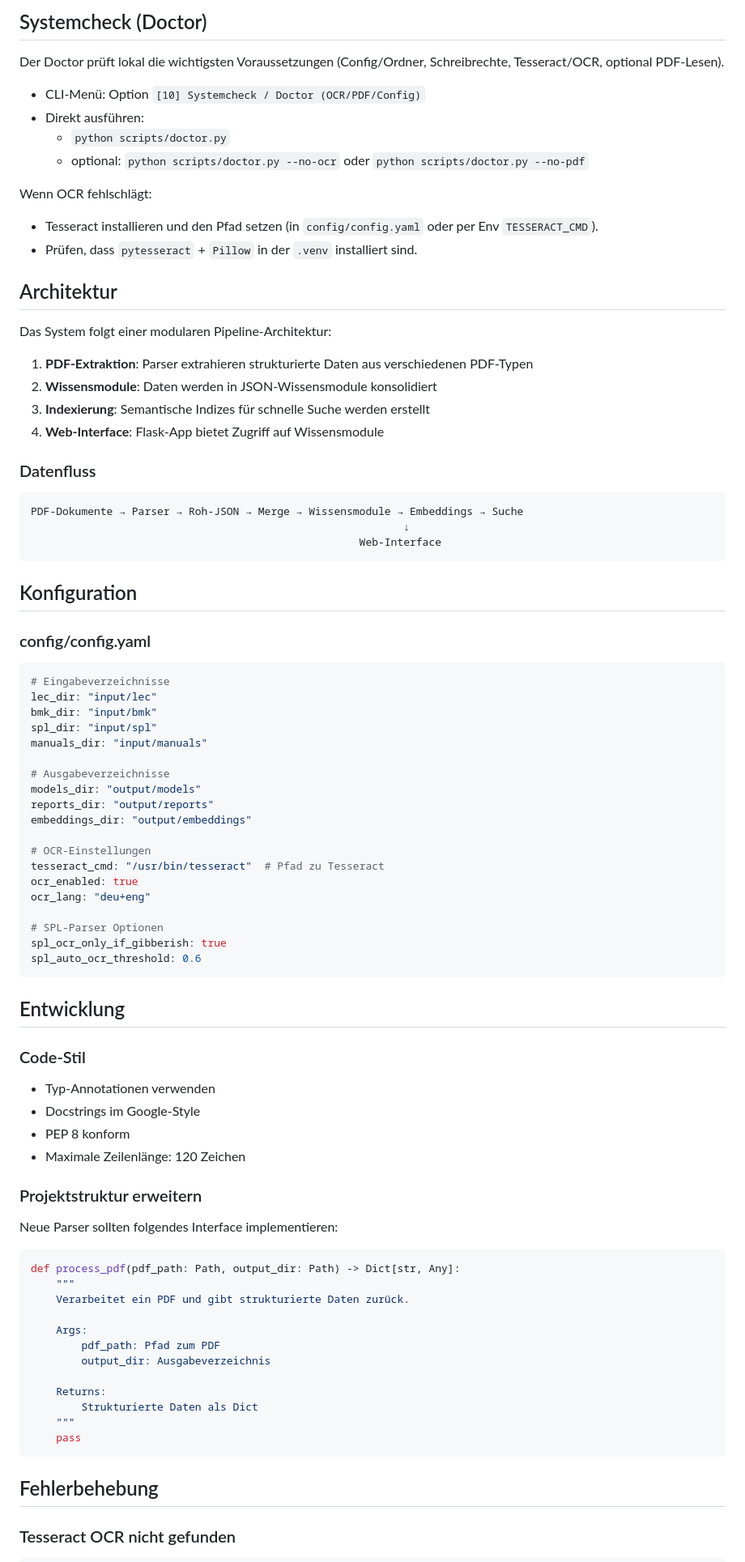
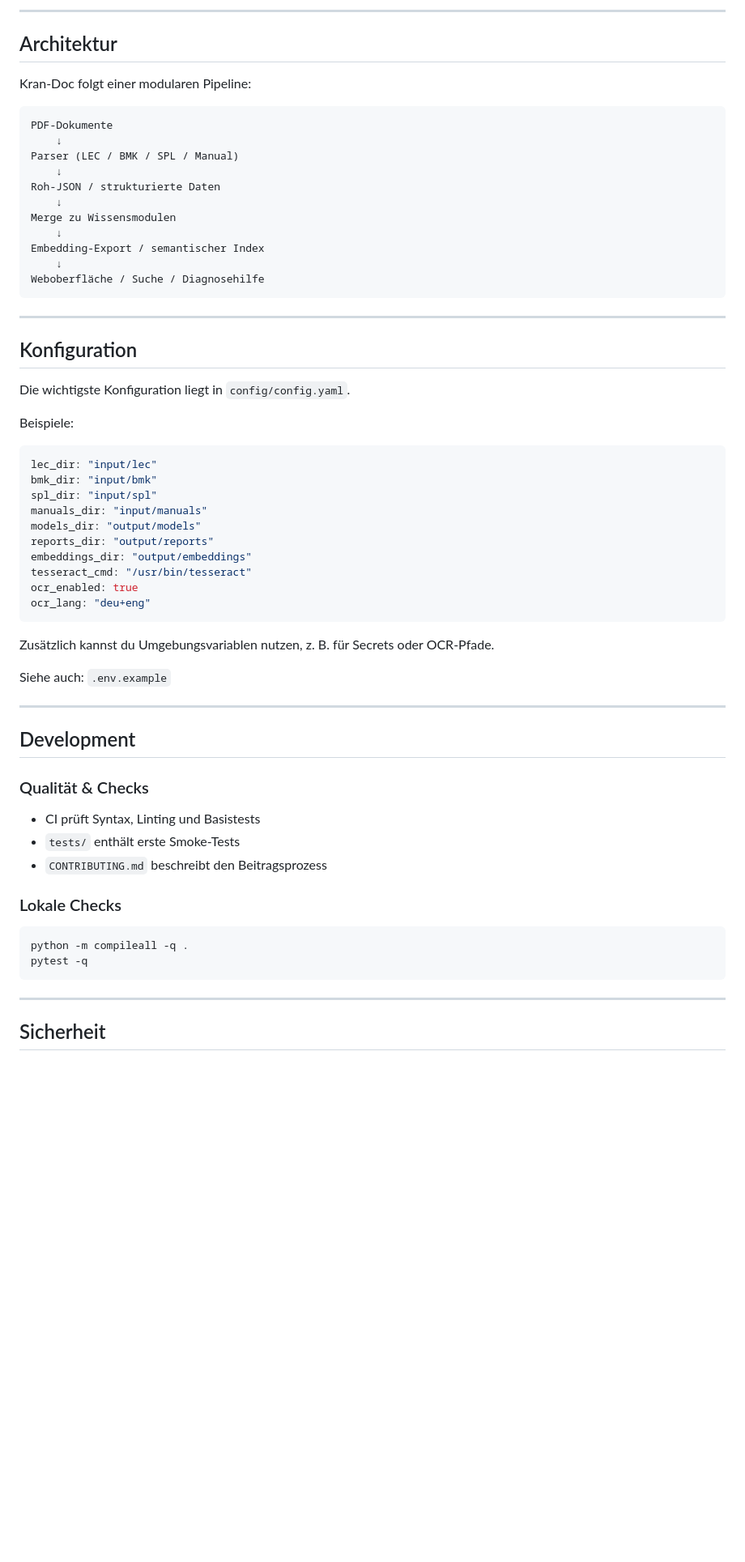
Before and after one commit to Gregorfun/Kran-doc, a Markdown page: README.md, the part around one of its changes. Shown at 81% size. Drawn GitHub-style; blank space fills up the shorter version.

````diff
--- a/README.md
+++ b/README.md
@@ -156,90 +135,68 @@ kran-tools/
 ```
 
-## Systemcheck (Doctor)
-
-Der Doctor prüft lokal die wichtigsten Voraussetzungen (Config/Ordner, Schreibrechte, Tesseract/OCR, optional PDF-Lesen).
-
-- CLI-Menü: Option `[10] Systemcheck / Doctor (OCR/PDF/Config)`
-- Direkt ausführen:
-   - `python scripts/doctor.py`
-   - optional: `python scripts/doctor.py --no-ocr` oder `python scripts/doctor.py --no-pdf`
-
-Wenn OCR fehlschlägt:
-- Tesseract installieren und den Pfad setzen (in `config/config.yaml` oder per Env `TESSERACT_CMD`).
-- Prüfen, dass `pytesseract` + `Pillow` in der `.venv` installiert sind.
+---
 
 ## Architektur
 
-Das System folgt einer modularen Pipeline-Architektur:
+Kran-Doc folgt einer modularen Pipeline:
 
-1. **PDF-Extraktion**: Parser extrahieren strukturierte Daten aus verschiedenen PDF-Typen
-2. **Wissensmodule**: Daten werden in JSON-Wissensmodule konsolidiert
-3. **Indexierung**: Semantische Indizes für schnelle Suche werden erstellt
-4. **Web-Interface**: Flask-App bietet Zugriff auf Wissensmodule
+```text
+PDF-Dokumente
+    ↓
+Parser (LEC / BMK / SPL / Manual)
+    ↓
+Roh-JSON / strukturierte Daten
+    ↓
+Merge zu Wissensmodulen
+    ↓
+Embedding-Export / semantischer Index
+    ↓
+Weboberfläche / Suche / Diagnosehilfe
+```
 
-### Datenfluss
-
-```
-PDF-Dokumente → Parser → Roh-JSON → Merge → Wissensmodule → Embeddings → Suche
-                                                           ↓
-                                                    Web-Interface
-```
+---
 
 ## Konfiguration
 
-### config/config.yaml
+Die wichtigste Konfiguration liegt in `config/config.yaml`.
+
+Beispiele:
 
 ```yaml
-# Eingabeverzeichnisse
 lec_dir: "input/lec"
 bmk_dir: "input/bmk"
 spl_dir: "input/spl"
 manuals_dir: "input/manuals"
-
-# Ausgabeverzeichnisse
 models_dir: "output/models"
 reports_dir: "output/reports"
 embeddings_dir: "output/embeddings"
-
-# OCR-Einstellungen
-tesseract_cmd: "/usr/bin/tesseract"  # Pfad zu Tesseract
+tesseract_cmd: "/usr/bin/tesseract"
 ocr_enabled: true
 ocr_lang: "deu+eng"
-
-# SPL-Parser Optionen
-spl_ocr_only_if_gibberish: true
-spl_auto_ocr_threshold: 0.6
 ```
 
-## Entwicklung
+Zusätzlich kannst du Umgebungsvariablen nutzen, z. B. für Secrets oder OCR-Pfade.
 
-### Code-Stil
+Siehe auch: `.env.example`
 
-- Typ-Annotationen verwenden
-- Docstrings im Google-Style
-- PEP 8 konform
-- Maximale Zeilenlänge: 120 Zeichen
+---
 
-### Projektstruktur erweitern
+## Development
 
-Neue Parser sollten folgendes Interface implementieren:
+### Qualität & Checks
 
-```python
-def process_pdf(pdf_path: Path, output_dir: Path) -> Dict[str, Any]:
-    """
-    Verarbeitet ein PDF und gibt strukturierte Daten zurück.
+- CI prüft Syntax, Linting und Basistests
+- `tests/` enthält erste Smoke-Tests
+- `CONTRIBUTING.md` beschreibt den Beitragsprozess
 
-    Args:
-        pdf_path: Pfad zum PDF
-        output_dir: Ausgabeverzeichnis
+### Lokale Checks
 
-    Returns:
-        Strukturierte Daten als Dict
-    """
-    pass
+```bash
+python -m compileall -q .
+pytest -q
 ```
 
-## Fehlerbehebung
+---
 
-### Tesseract OCR nicht gefunden
+## Sicherheit
 
````
Also changed, not shown: other parts of README.md (+130 -162 lines).
